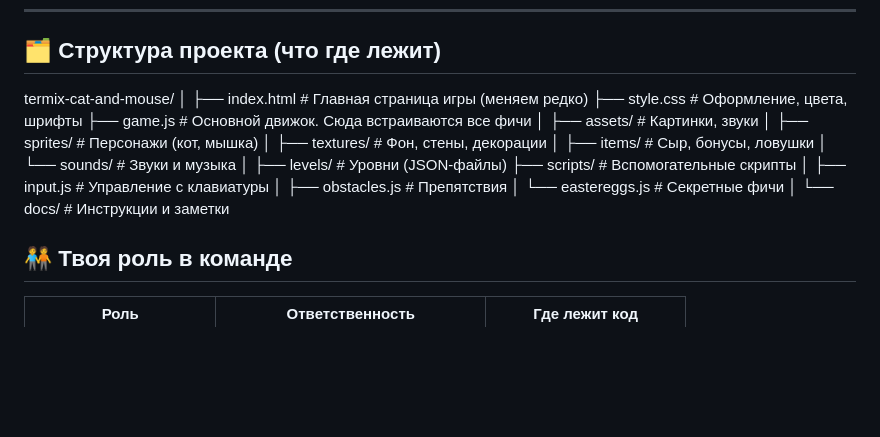
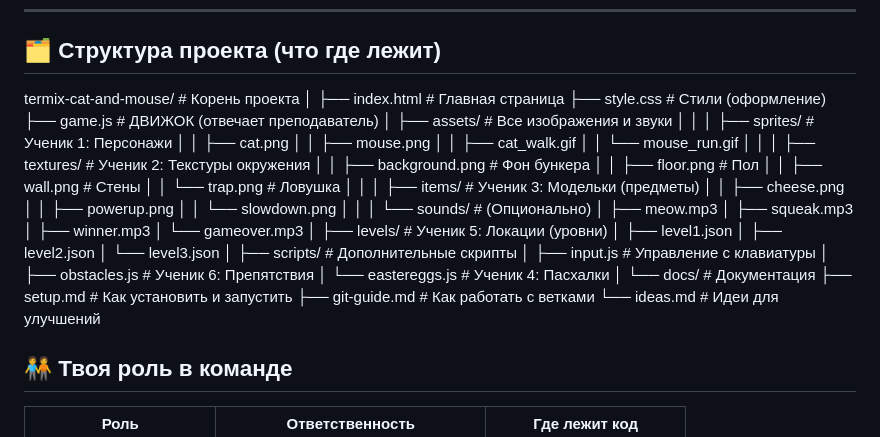
Before and after one commit to termixu/Scitter, a Markdown page: README.md, the part around the change. Drawn GitHub-style; blank space fills up the shorter version.

```diff
--- a/README.md
+++ b/README.md
@@ -28,25 +28,51 @@
 
 ## 🗂️ Структура проекта (что где лежит)
 
-termix-cat-and-mouse/
+termix-cat-and-mouse/               # Корень проекта
 │
-├── index.html          # Главная страница игры (меняем редко)
-├── style.css           # Оформление, цвета, шрифты
-├── game.js             # Основной движок. Сюда встраиваются все фичи
+├── index.html                      # Главная страница
+├── style.css                       # Стили (оформление)
+├── game.js                         # ДВИЖОК (отвечает преподаватель)
 │
-├── assets/             # Картинки, звуки
-│   ├── sprites/        # Персонажи (кот, мышка)
-│   ├── textures/       # Фон, стены, декорации
-│   ├── items/          # Сыр, бонусы, ловушки
-│   └── sounds/         # Звуки и музыка
+├── assets/                         # Все изображения и звуки
+│   │
+│   ├── sprites/                    # Ученик 1: Персонажи
+│   │   ├── cat.png
+│   │   ├── mouse.png
+│   │   ├── cat_walk.gif
+│   │   └── mouse_run.gif
+│   │
+│   ├── textures/                   # Ученик 2: Текстуры окружения
+│   │   ├── background.png          # Фон бункера
+│   │   ├── floor.png               # Пол
+│   │   ├── wall.png                # Стены
+│   │   └── trap.png                # Ловушка
+│   │
+│   ├── items/                      # Ученик 3: Модельки (предметы)
+│   │   ├── cheese.png
+│   │   ├── powerup.png
+│   │   └── slowdown.png
+│   │
+│   └── sounds/                     # (Опционально)
+│       ├── meow.mp3
+│       ├── squeak.mp3
+│       ├── winner.mp3
+│       └── gameover.mp3
 │
-├── levels/             # Уровни (JSON-файлы)
-├── scripts/            # Вспомогательные скрипты
-│   ├── input.js        # Управление с клавиатуры
-│   ├── obstacles.js    # Препятствия
-│   └── eastereggs.js   # Секретные фичи
+├── levels/                         # Ученик 5: Локации (уровни)
+│   ├── level1.json
+│   ├── level2.json
+│   └── level3.json
 │
-└── docs/               # Инструкции и заметки
+├── scripts/                        # Дополнительные скрипты
+│   ├── input.js                    # Управление с клавиатуры
+│   ├── obstacles.js                # Ученик 6: Препятствия
+│   └── eastereggs.js               # Ученик 4: Пасхалки
+│
+└── docs/                           # Документация
+    ├── setup.md                    # Как установить и запустить
+    ├── git-guide.md                # Как работать с ветками
+    └── ideas.md                    # Идеи для улучшений
 
 ## 🧑‍🤝‍🧑 Твоя роль в команде
 
```
